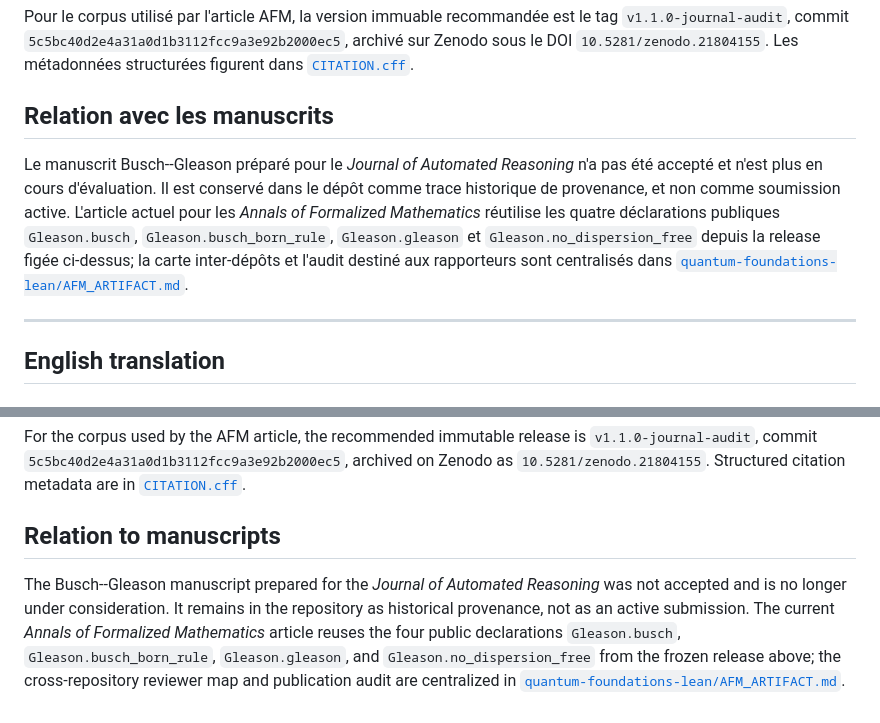
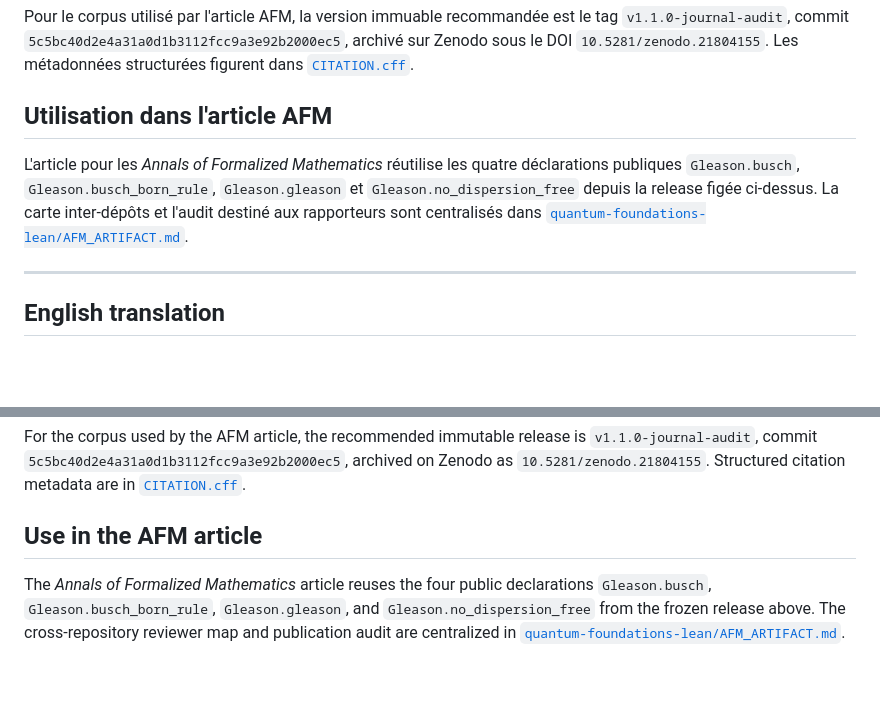
Before and after one commit to Bobart0/gleason-theorem-lean, a Markdown page: README.md, 2 parts joined by grey strips. Drawn GitHub-style; blank space fills up the shorter version.

Commit message:
docs: remove editorial submission history

```diff
--- a/README.md
+++ b/README.md
@@ -154,15 +154,12 @@ Pour le corpus utilisé par l'article AFM, la version immuable recommandée est
 `10.5281/zenodo.21804155`. Les métadonnées structurées figurent dans
 [`CITATION.cff`](CITATION.cff).
 
-## Relation avec les manuscrits
-Le manuscrit Busch--Gleason préparé pour le *Journal of Automated Reasoning* n'a pas
-été accepté et n'est plus en cours d'évaluation. Il est conservé dans le dépôt comme
-trace historique de provenance, et non comme soumission active. L'article actuel pour
-les *Annals of Formalized Mathematics* réutilise les quatre déclarations publiques
-`Gleason.busch`, `Gleason.busch_born_rule`, `Gleason.gleason` et
-`Gleason.no_dispersion_free` depuis la release figée ci-dessus; la carte
-inter-dépôts et l'audit destiné aux rapporteurs sont centralisés dans
-[`quantum-foundations-lean/AFM_ARTIFACT.md`](https://github.com/Bobart0/quantum-foundations-lean/blob/v1.4.1-afm-audit/AFM_ARTIFACT.md).
+## Utilisation dans l'article AFM
+L'article pour les *Annals of Formalized Mathematics* réutilise les quatre
+déclarations publiques `Gleason.busch`, `Gleason.busch_born_rule`,
+`Gleason.gleason` et `Gleason.no_dispersion_free` depuis la release figée
+ci-dessus. La carte inter-dépôts et l'audit destiné aux rapporteurs sont centralisés
+dans [`quantum-foundations-lean/AFM_ARTIFACT.md`](https://github.com/Bobart0/quantum-foundations-lean/blob/v1.4.1-afm-audit/AFM_ARTIFACT.md).
 
 ---
 
@@ -297,12 +294,9 @@ For the corpus used by the AFM article, the recommended immutable release is
 `10.5281/zenodo.21804155`. Structured citation metadata are in
 [`CITATION.cff`](CITATION.cff).
 
-## Relation to manuscripts
-The Busch--Gleason manuscript prepared for the *Journal of Automated Reasoning*
-was not accepted and is no longer under consideration. It remains in the repository
-as historical provenance, not as an active submission. The current *Annals of
-Formalized Mathematics* article reuses the four public declarations
-`Gleason.busch`, `Gleason.busch_born_rule`, `Gleason.gleason`, and
-`Gleason.no_dispersion_free` from the frozen release above; the cross-repository
-reviewer map and publication audit are centralized in
+## Use in the AFM article
+The *Annals of Formalized Mathematics* article reuses the four public
+declarations `Gleason.busch`, `Gleason.busch_born_rule`,
+`Gleason.gleason`, and `Gleason.no_dispersion_free` from the frozen release
+above. The cross-repository reviewer map and publication audit are centralized in
 [`quantum-foundations-lean/AFM_ARTIFACT.md`](https://github.com/Bobart0/quantum-foundations-lean/blob/v1.4.1-afm-audit/AFM_ARTIFACT.md).
```
